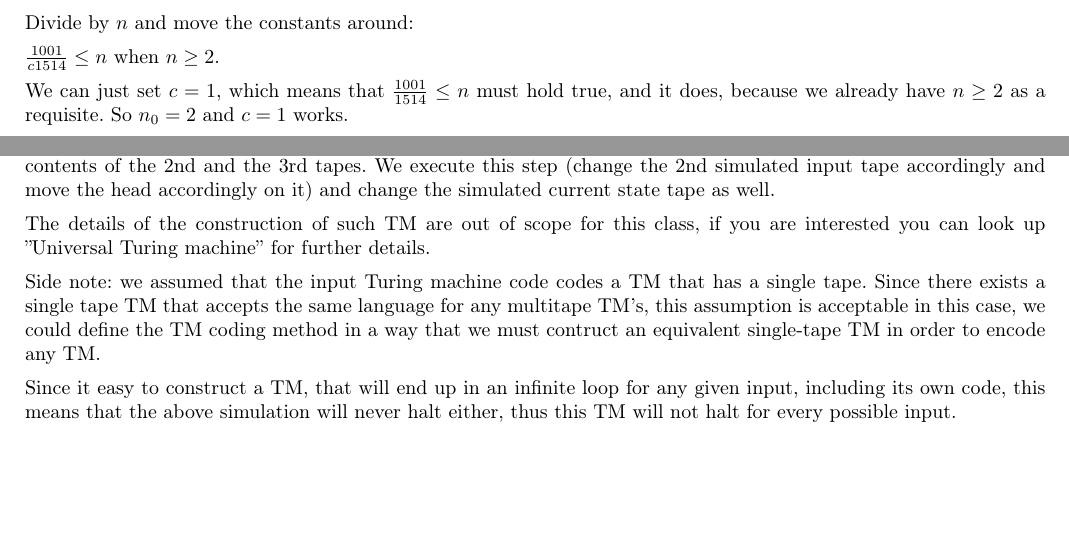
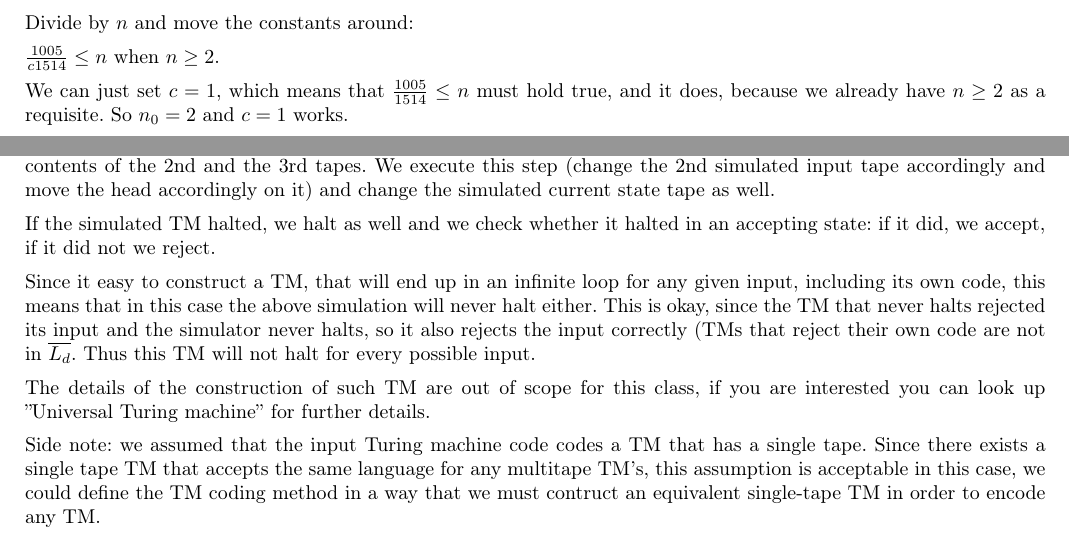
Before and after one commit to nemkin/thalg-notes, a LaTeX document (main.tex, which reads 01/04.tex, 07/07.tex): two parts of pages 10 and 93 of 94, joined at a grey line, cut so that both start at the same text, the shorter picture padded with empty space. Compiled offline with pdfLaTeX.

Commit message:
Updates from Overleaf

```diff
--- a/01/04.tex
+++ b/01/04.tex
@@ -66,13 +66,13 @@ $5\sqrt{n} + 1000n \leq{} 1001n \leq{} c1514n^{2} \leq{} c1514n^{2}\log_{2}n$ wh
 
 Just the middle part:
 
-$1001n \leq{} c1514n^{2}$ when $n\geq{}2$.
+$1005n \leq{} c1514n^{2}$ when $n\geq{}2$.
 
 Divide by $n$ and move the constants around:
 
-$\frac{1001}{c1514} \leq{} n$ when $n\geq{}2$.
+$\frac{1005}{c1514} \leq{} n$ when $n\geq{}2$.
 
-We can just set $c=1$, which means that $\frac{1001}{1514} \leq{} n$ must hold true, and it does, because we already have $n\geq{}2$ as a requisite. So $n_0=2$ and $c=1$ works.
+We can just set $c=1$, which means that $\frac{1005}{1514} \leq{} n$ must hold true, and it does, because we already have $n\geq{}2$ as a requisite. So $n_0=2$ and $c=1$ works.
 
 \textbf{Let's continue with $f_4(n) \in O(f_1(n))$:}
 
--- a/07/07.tex
+++ b/07/07.tex
@@ -19,8 +19,10 @@ We first check whether the given input is a Turing-machine code. If it is not, w
 
 If it is, then we will simulate the Turing-machine based on its code. This is done, by copying the input word to a second tape, which will act as the input tape for the simulated TM. The third tape will keep track of the current state of the simulated TM. In every step, the code of the TM (on the first tape) will tell us what the next step must be, given the contents of the 2nd and the 3rd tapes. We execute this step (change the 2nd simulated input tape accordingly and move the head accordingly on it) and change the simulated current state tape as well.
 
+If the simulated TM halted, we halt as well and we check whether it halted in an accepting state: if it did, we accept, if it did not we reject.
+
+Since it easy to construct a TM, that will end up in an infinite loop for any given input, including its own code, this means that in this case the above simulation will never halt either. This is okay, since the TM that never halts rejected its input and the simulator never halts, so it also rejects the input correctly (TMs that reject their own code are not in $\overline{L_d}$. Thus this TM will not halt for every possible input.
+
 The details of the construction of such TM are out of scope for this class, if you are interested you can look up ''Universal Turing machine'' for further details.
 
 Side note: we assumed that the input Turing machine code codes a TM that has a single tape. Since there exists a single tape TM that accepts the same language for any multitape TM's, this assumption is acceptable in this case, we could define the TM coding method in a way that we must contruct an equivalent single-tape TM in order to encode any TM.
-
-Since it easy to construct a TM, that will end up in an infinite loop for any given input, including its own code, this means that the above simulation will never halt either, thus this TM will not halt for every possible input.
```
Also changed, not shown: 01/02.tex (+2 -3 lines), 03/01.tex (+1 -1 lines), 01/04.tex (6 more changed lines).
